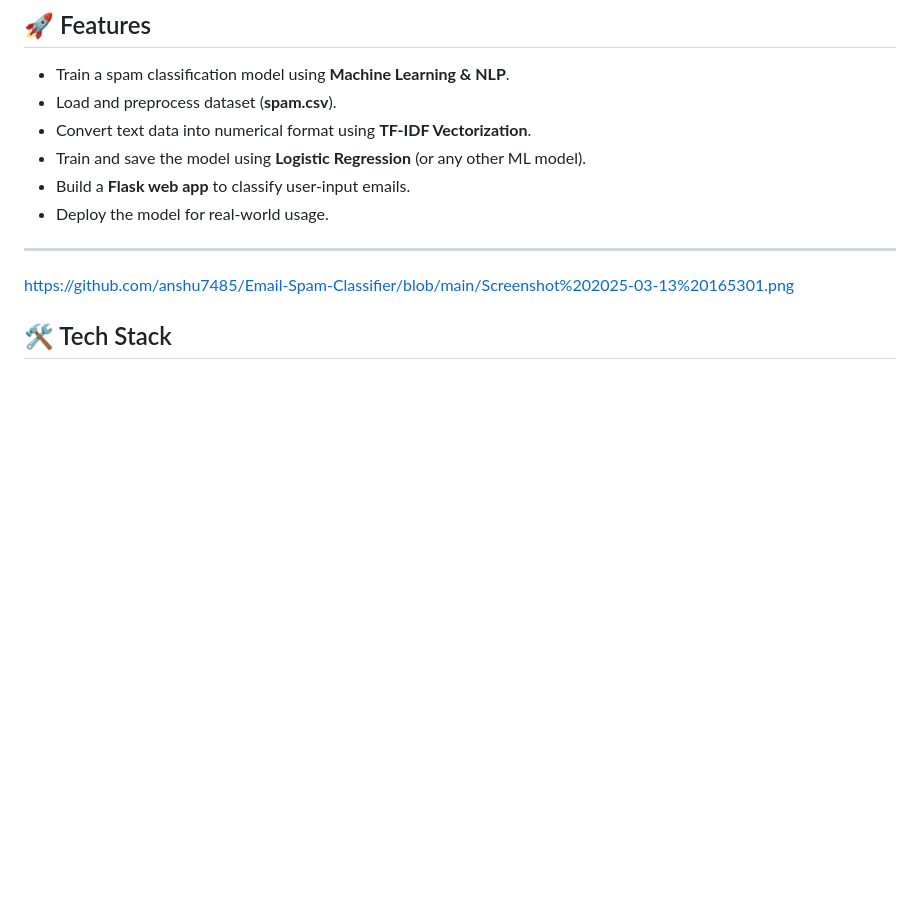
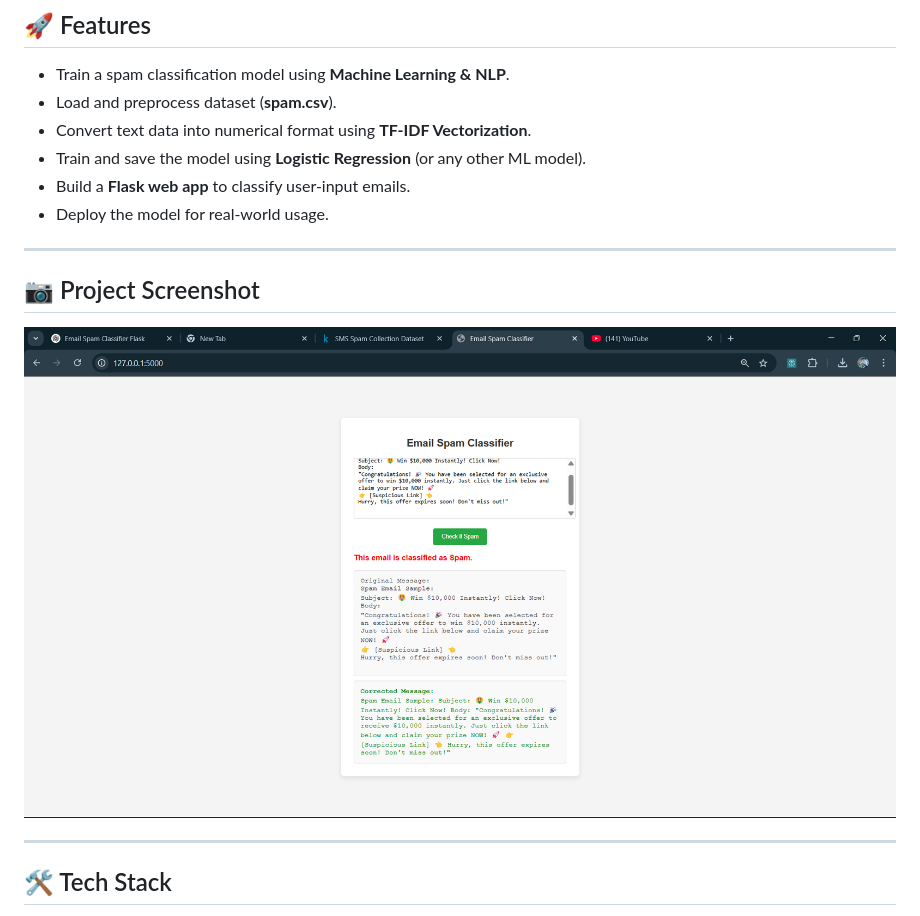
Before and after one commit to anshu7485/Email-Spam-Classifier, a Markdown page: README.md, the part around the change. Drawn GitHub-style; blank space fills up the shorter version.

```diff
--- a/README.md
+++ b/README.md
@@ -11,9 +11,14 @@ The **Email Spam Classifier** is a machine learning-based web application design
 - Build a **Flask web app** to classify user-input emails.
 - Deploy the model for real-world usage.
 
+
 ---
 
-https://github.com/anshu7485/Email-Spam-Classifier/blob/main/Screenshot%202025-03-13%20165301.png
+## 📷 Project Screenshot
+![Project UI](https://github.com/anshu7485/Email-Spam-Classifier/blob/main/Screenshot%202025-03-13%20165301.png)
+
+---
+
 
 ## 🛠️ Tech Stack
 - **Python** (pandas, numpy, scikit-learn, flask)
```
